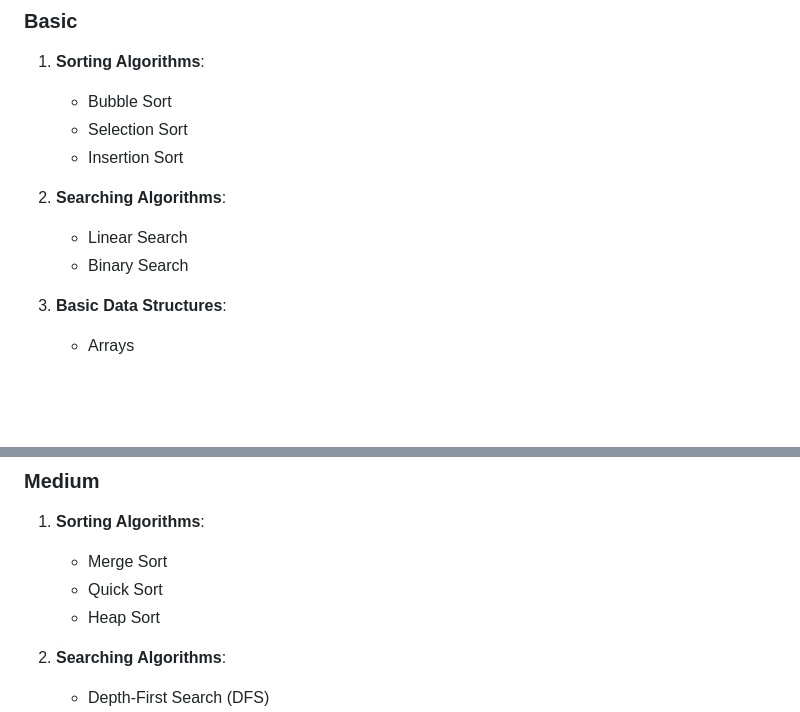
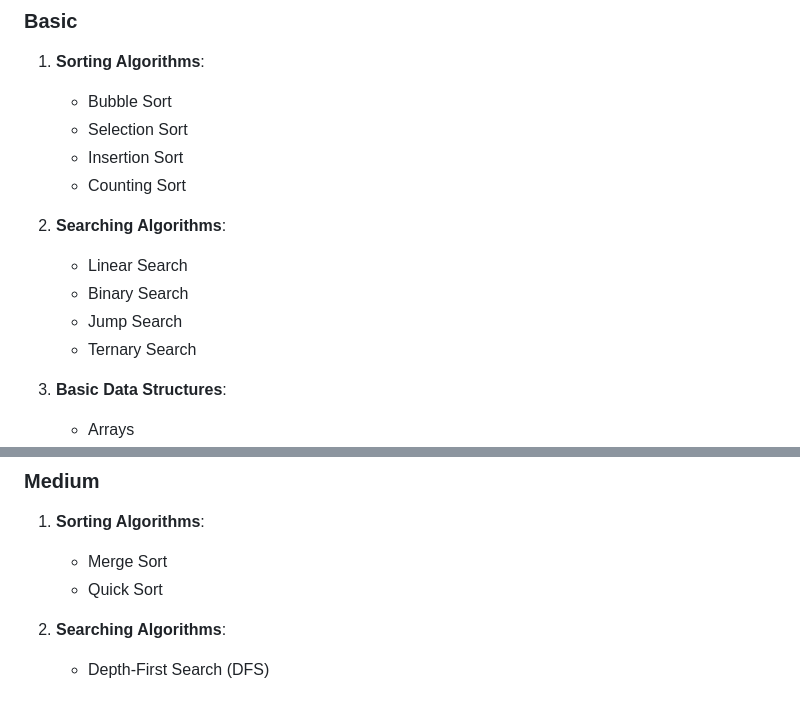
Before and after one commit to kiranj26/C-Algorithm-Playground, a Markdown page: README.md, 2 parts joined by grey strips. Drawn GitHub-style; blank space fills up the shorter version.

```diff
--- a/README.md
+++ b/README.md
@@ -33,10 +33,13 @@ The algorithms are organized into the following categories:
    - Bubble Sort
    - Selection Sort
    - Insertion Sort
+   - Counting Sort
 
 2. **Searching Algorithms**:
    - Linear Search
    - Binary Search
+   - Jump Search
+   - Ternary Search
 
 3. **Basic Data Structures**:
    - Arrays
@@ -55,7 +58,6 @@ The algorithms are organized into the following categories:
 1. **Sorting Algorithms**:
    - Merge Sort
    - Quick Sort
-   - Heap Sort
 
 2. **Searching Algorithms**:
    - Depth-First Search (DFS)
```
